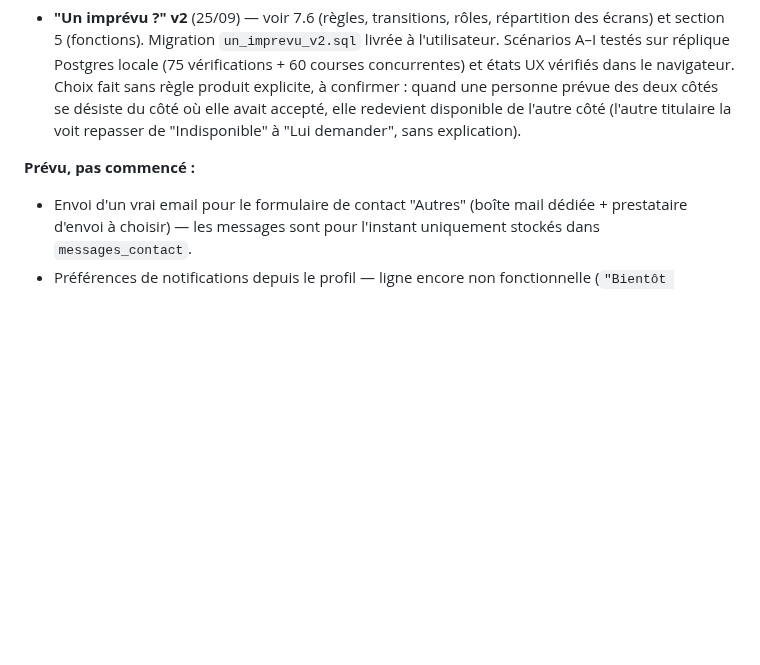
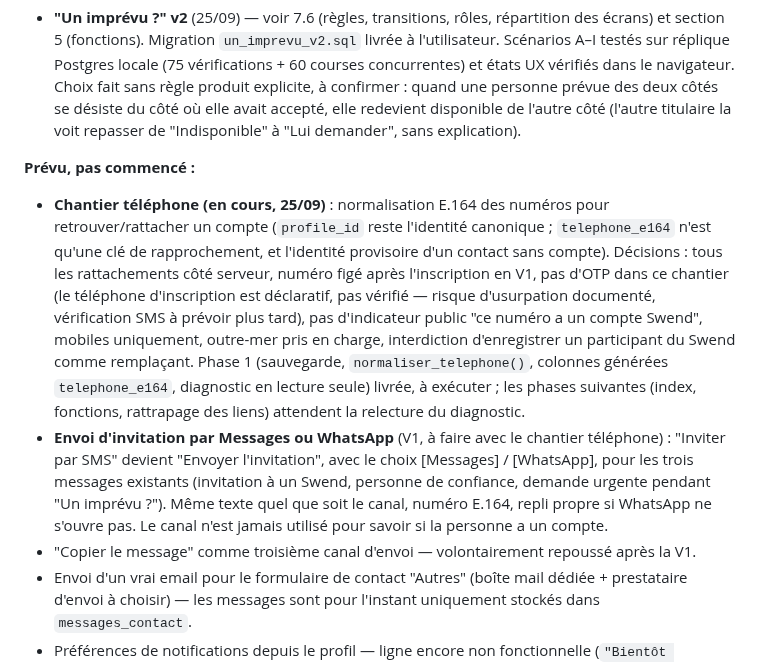
Before and after one commit to kevinarner/le_pacte, a Markdown page: ARCHITECTURE.md, the part around the change. Rendered like a GitHub page; blank space fills up the shorter version.

Commit message:
Backlog : chantier téléphone E.164, envoi par Messages/WhatsApp
Consigne les décisions du chantier de normalisation des numéros et le
choix de canal d'envoi des invitations ; "Copier le message" est repoussé
après la V1.

Co-Authored-By: Claude Opus 5.5 <noreply@anthropic.com>
Claude-Session: https://claude.ai/code/session_016L6SUTJygDZPTq4He5HGk8

```diff
--- a/ARCHITECTURE.md
+++ b/ARCHITECTURE.md
@@ -317,6 +317,9 @@ Décisions produit structurantes :
 - **"Un imprévu ?" v2** (25/09) — voir 7.6 (règles, transitions, rôles, répartition des écrans) et section 5 (fonctions). Migration `un_imprevu_v2.sql` livrée à l'utilisateur. Scénarios A–I testés sur réplique Postgres locale (75 vérifications + 60 courses concurrentes) et états UX vérifiés dans le navigateur. Choix fait sans règle produit explicite, à confirmer : quand une personne prévue des deux côtés se désiste du côté où elle avait accepté, elle redevient disponible de l'autre côté (l'autre titulaire la voit repasser de "Indisponible" à "Lui demander", sans explication).
 
 **Prévu, pas commencé :**
+- **Chantier téléphone (en cours, 25/09)** : normalisation E.164 des numéros pour retrouver/rattacher un compte (`profile_id` reste l'identité canonique ; `telephone_e164` n'est qu'une clé de rapprochement, et l'identité provisoire d'un contact sans compte). Décisions : tous les rattachements côté serveur, numéro figé après l'inscription en V1, pas d'OTP dans ce chantier (le téléphone d'inscription est déclaratif, pas vérifié — risque d'usurpation documenté, vérification SMS à prévoir plus tard), pas d'indicateur public "ce numéro a un compte Swend", mobiles uniquement, outre-mer pris en charge, interdiction d'enregistrer un participant du Swend comme remplaçant. Phase 1 (sauvegarde, `normaliser_telephone()`, colonnes générées `telephone_e164`, diagnostic en lecture seule) livrée, à exécuter ; les phases suivantes (index, fonctions, rattrapage des liens) attendent la relecture du diagnostic.
+- **Envoi d'invitation par Messages ou WhatsApp** (V1, à faire avec le chantier téléphone) : "Inviter par SMS" devient "Envoyer l'invitation", avec le choix [Messages] / [WhatsApp], pour les trois messages existants (invitation à un Swend, personne de confiance, demande urgente pendant "Un imprévu ?"). Même texte quel que soit le canal, numéro E.164, repli propre si WhatsApp ne s'ouvre pas. Le canal n'est jamais utilisé pour savoir si la personne a un compte.
+- "Copier le message" comme troisième canal d'envoi — volontairement repoussé après la V1.
 - Envoi d'un vrai email pour le formulaire de contact "Autres" (boîte mail dédiée + prestataire d'envoi à choisir) — les messages sont pour l'instant uniquement stockés dans `messages_contact`.
 - Préférences de notifications depuis le profil — ligne encore non fonctionnelle (`"Bientôt disponible"`).
 - Animation d'ouverture "boule de papier" à la connexion (en attente de l'image).
```
